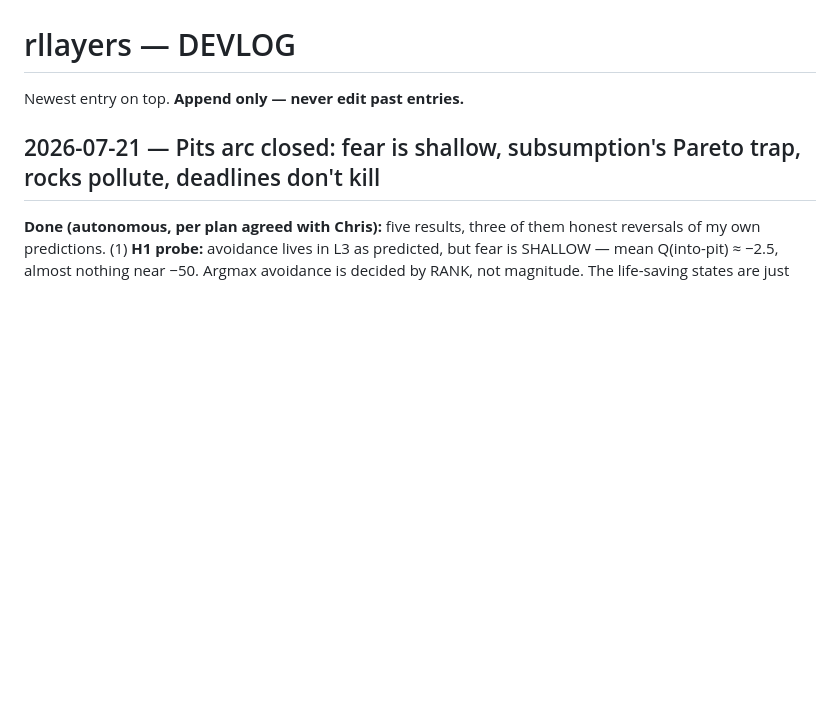
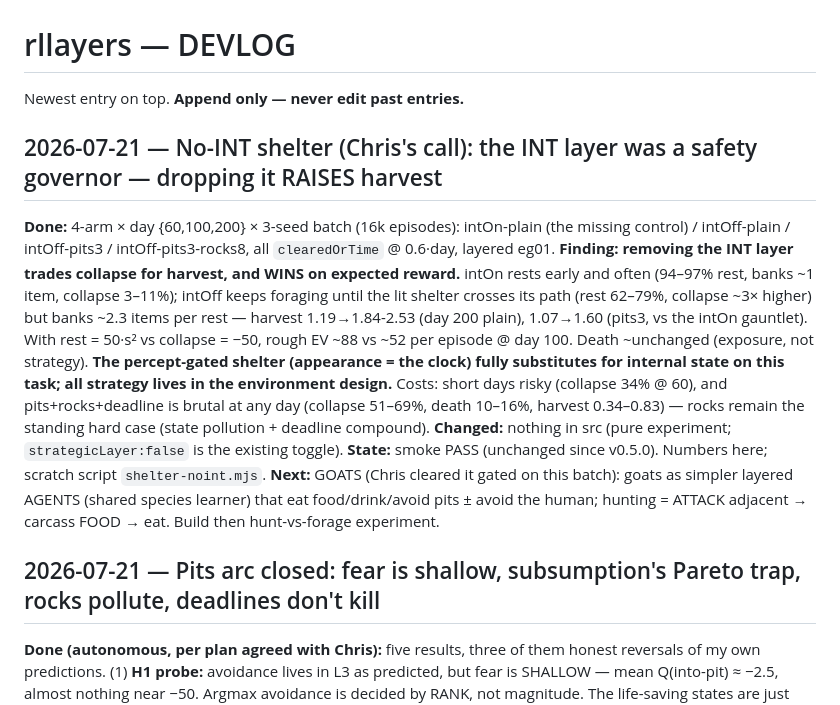
Before and after one commit to algorithm0r/RL-Foragers, a Markdown page: DEVLOG.md, the part around the change. Drawn GitHub-style; blank space fills up the shorter version.

```diff
--- a/DEVLOG.md
+++ b/DEVLOG.md
@@ -2,6 +2,25 @@
 Newest entry on top. **Append only — never edit past entries.**
 
 <!-- append new entries above this line -->
+
+## 2026-07-21 — No-INT shelter (Chris's call): the INT layer was a safety governor — dropping it RAISES harvest
+
+**Done:** 4-arm × day {60,100,200} × 3-seed batch (16k episodes): intOn-plain (the missing control) /
+intOff-plain / intOff-pits3 / intOff-pits3-rocks8, all `clearedOrTime` @ 0.6·day, layered eg01.
+**Finding: removing the INT layer trades collapse for harvest, and WINS on expected reward.** intOn
+rests early and often (94–97% rest, banks ~1 item, collapse 3–11%); intOff keeps foraging until the
+lit shelter crosses its path (rest 62–79%, collapse ~3× higher) but banks ~2.3 items per rest —
+harvest 1.19→1.84-2.53 (day 200 plain), 1.07→1.60 (pits3, vs the intOn gauntlet). With rest = 50·s²
+vs collapse = −50, rough EV ~88 vs ~52 per episode @ day 100. Death ~unchanged (exposure, not
+strategy). **The percept-gated shelter (appearance = the clock) fully substitutes for internal
+state on this task; all strategy lives in the environment design.** Costs: short days risky
+(collapse 34% @ 60), and pits+rocks+deadline is brutal at any day (collapse 51–69%, death 10–16%,
+harvest 0.34–0.83) — rocks remain the standing hard case (state pollution + deadline compound).
+**Changed:** nothing in src (pure experiment; `strategicLayer:false` is the existing toggle).
+**State:** smoke PASS (unchanged since v0.5.0). Numbers here; scratch script `shelter-noint.mjs`.
+**Next:** GOATS (Chris cleared it gated on this batch): goats as simpler layered AGENTS (shared
+species learner) that eat food/drink/avoid pits ± avoid the human; hunting = ATTACK adjacent →
+carcass FOOD → eat. Build then hunt-vs-forage experiment.
 
 ## 2026-07-21 — Pits arc closed: fear is shallow, subsumption's Pareto trap, rocks pollute, deadlines don't kill
 
```
Also changed, not shown: DEVPLAN.md (+19 -1 lines).
